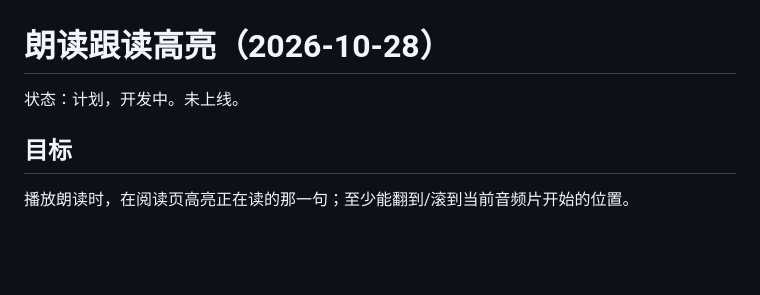
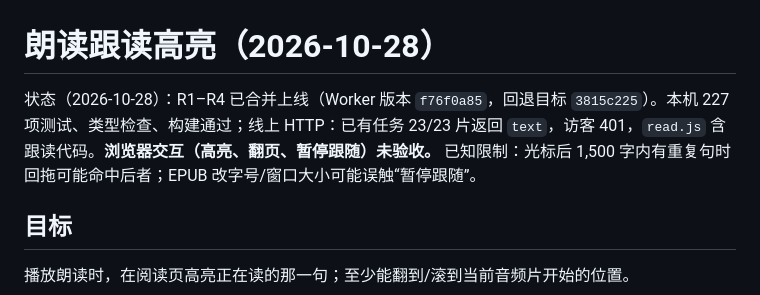
Before and after one commit to sickate/the-shelf, a Markdown page: docs/read-along-plan-2026-10-28.md, the part around the change. Drawn GitHub-style; blank space fills up the shorter version.

Commit message:
docs: read-along rollout status
Co-Authored-By: Claude Opus 5.5 <noreply@anthropic.com>

```diff
--- a/docs/read-along-plan-2026-10-28.md
+++ b/docs/read-along-plan-2026-10-28.md
@@ -1,6 +1,6 @@
 # 朗读跟读高亮（2026-10-28）
 
-状态：计划，开发中。未上线。
+状态（2026-10-28）：R1–R4 已合并上线（Worker 版本 `f76f0a85`，回退目标 `3815c225`）。本机 227 项测试、类型检查、构建通过；线上 HTTP：已有任务 23/23 片返回 `text`，访客 401，`read.js` 含跟读代码。**浏览器交互（高亮、翻页、暂停跟随）未验收。** 已知限制：光标后 1,500 字内有重复句时回拖可能命中后者；EPUB 改字号/窗口大小可能误触“暂停跟随”。
 
 ## 目标
 
```
